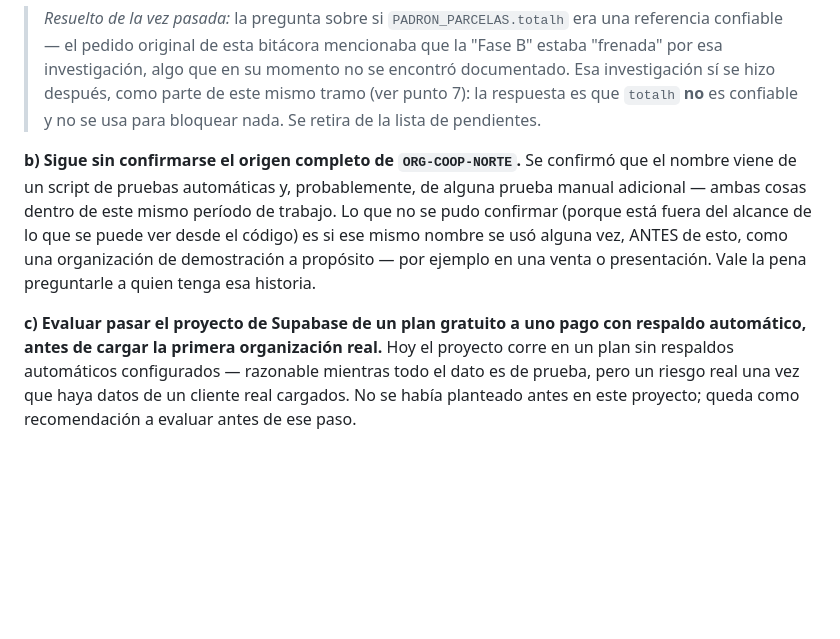
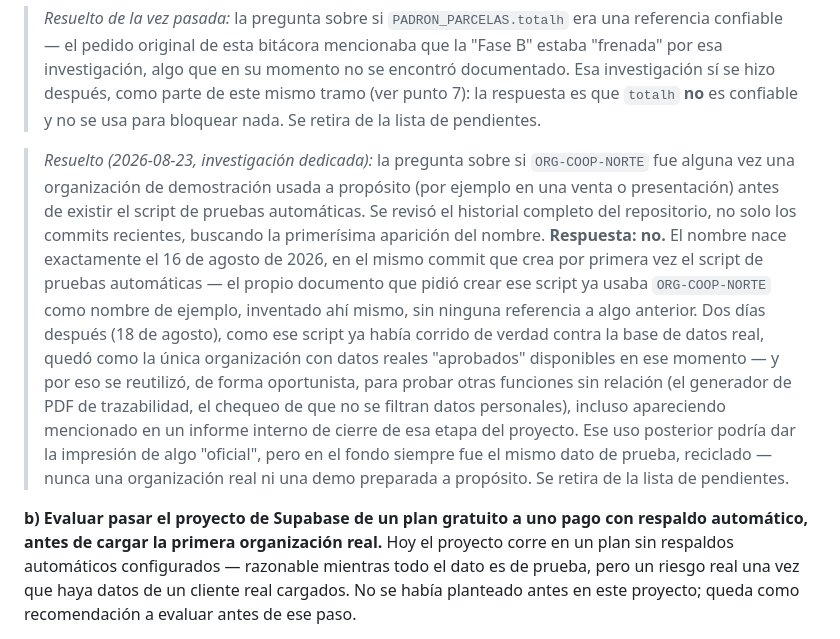
Before and after one commit to Neek85/rysos, a Markdown page: docs/bitacora/2026-08-21_hardening-consola-qc.md, the part around the change. Rendered like a GitHub page; blank space fills up the shorter version.

Commit message:
docs: documenta origen historico de ORG-COOP-NORTE
Investigacion del historial completo del repositorio (no solo commits
recientes) buscando la primera aparicion de "ORG-COOP-NORTE". Origen
confirmado: nace el 16 de agosto de 2026 (commit b73aed1), inventado en
docs/prompts/prompt_e2e_etl_test.md como nombre de ejemplo para el
script scripts/run_e2e_etl_test.py -- sin ninguna referencia anterior en
todo el historial. Su reuso posterior (18 de agosto, generador de PDF de
trazabilidad, chequeo de PII, informe de cierre de esa etapa) fue
oportunista, ya que era la unica organizacion con datos reales
aprobados en ese momento -- nunca fue una organizacion de demostracion
preparada a proposito. Resuelve el pendiente (b) de la bitacora.

Co-Authored-By: Claude Sonnet 5 <noreply@anthropic.com>

```diff
--- a/docs/bitacora/2026-08-21_hardening-consola-qc.md
+++ b/docs/bitacora/2026-08-21_hardening-consola-qc.md
@@ -317,16 +317,28 @@ de aprobar subdivisiones sueltas.
 > respuesta es que `totalh` **no** es confiable y no se usa para bloquear
 > nada. Se retira de la lista de pendientes.
 
-**b) Sigue sin confirmarse el origen completo de `ORG-COOP-NORTE`.** Se
-confirmó que el nombre viene de un script de pruebas automáticas y,
-probablemente, de alguna prueba manual adicional — ambas cosas dentro
-de este mismo período de trabajo. Lo que no se pudo confirmar (porque
-está fuera del alcance de lo que se puede ver desde el código) es si
-ese mismo nombre se usó alguna vez, ANTES de esto, como una organización
-de demostración a propósito — por ejemplo en una venta o presentación.
-Vale la pena preguntarle a quien tenga esa historia.
+> *Resuelto (2026-08-23, investigación dedicada):* la pregunta sobre si
+> `ORG-COOP-NORTE` fue alguna vez una organización de demostración usada
+> a propósito (por ejemplo en una venta o presentación) antes de existir
+> el script de pruebas automáticas. Se revisó el historial completo del
+> repositorio, no solo los commits recientes, buscando la primerísima
+> aparición del nombre. **Respuesta: no.** El nombre nace exactamente el
+> 16 de agosto de 2026, en el mismo commit que crea por primera vez el
+> script de pruebas automáticas — el propio documento que pidió crear ese
+> script ya usaba `ORG-COOP-NORTE` como nombre de ejemplo, inventado ahí
+> mismo, sin ninguna referencia a algo anterior. Dos días después (18 de
+> agosto), como ese script ya había corrido de verdad contra la base de
+> datos real, quedó como la única organización con datos reales
+> "aprobados" disponibles en ese momento — y por eso se reutilizó, de
+> forma oportunista, para probar otras funciones sin relación (el
+> generador de PDF de trazabilidad, el chequeo de que no se filtran datos
+> personales), incluso apareciendo mencionado en un informe interno de
+> cierre de esa etapa del proyecto. Ese uso posterior podría dar la
+> impresión de algo "oficial", pero en el fondo siempre fue el mismo dato
+> de prueba, reciclado — nunca una organización real ni una demo
+> preparada a propósito. Se retira de la lista de pendientes.
 
-**c) Evaluar pasar el proyecto de Supabase de un plan gratuito a uno
+**b) Evaluar pasar el proyecto de Supabase de un plan gratuito a uno
 pago con respaldo automático, antes de cargar la primera organización
 real.** Hoy el proyecto corre en un plan sin respaldos automáticos
 configurados — razonable mientras todo el dato es de prueba, pero un
```
